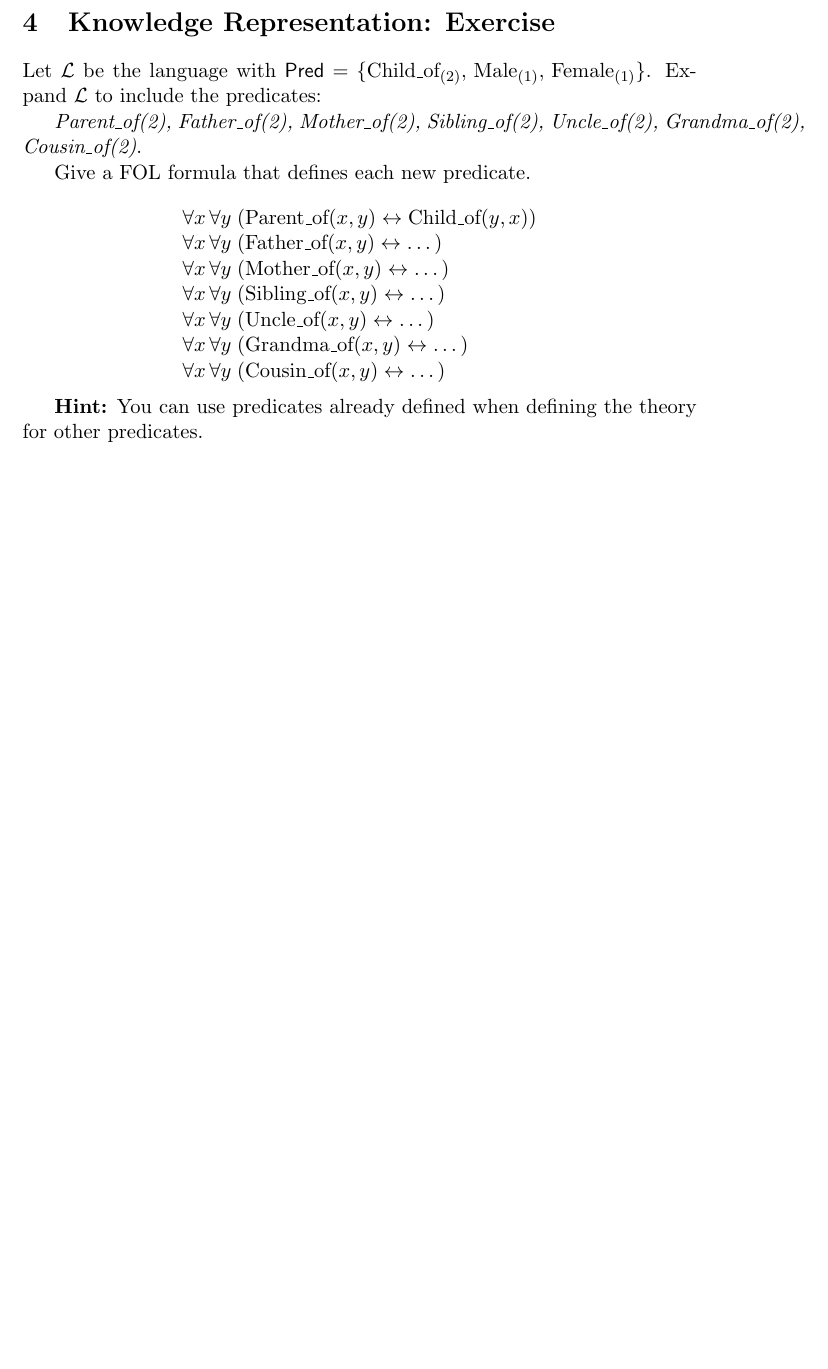
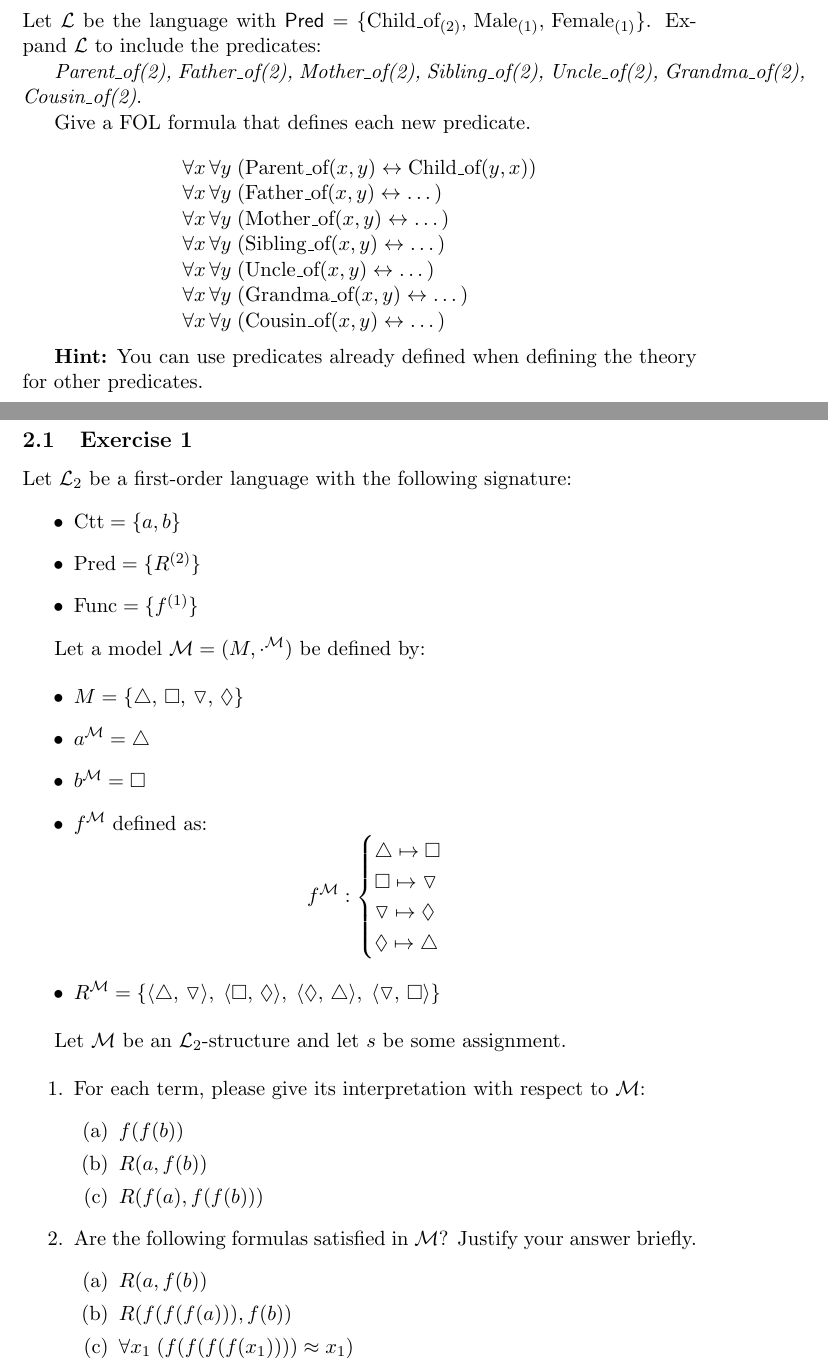
Before and after one commit to MatteoMagnini/lecture-2026-is2-first-order-logic, a LaTeX document (lecture-2026-is2-first-order-logic.tex, which reads my-acronyms.sty): part of page 3 of 3 before the commit and two parts of pages 3 and 4 of 5 after it, the two joined at a grey line, cut at the place of the change, the shorter picture padded with empty space. Compiled offline with pdfLaTeX.

Commit message:
chore: add exercises

```diff
--- a/lecture-2026-is2-first-order-logic.tex
+++ b/lecture-2026-is2-first-order-logic.tex
@@ -7,6 +7,7 @@
 % Packages
 \usepackage{amsmath}
 \usepackage{amssymb}
+\usepackage{my-acronyms}
 
 \title{
     Intelligent System 2\\
@@ -124,3 +127,54 @@
 
     \textbf{Hint:} You can use predicates already defined when defining the theory for other predicates.
 
+    \newpage
+    \section{Exercises}\label{sec:exercises}
+
+    \subsection{Exercise 1}\label{subsec:exercise-1}
+
+    Let $\mathcal{L}_2$ be a first-order language with the following signature:
+    \begin{itemize}
+        \item $\text{Ctt} = \{a, b\}$
+        \item $\text{Pred} = \{R^{(2)}\}$
+        \item $\text{Func} = \{f^{(1)}\}$
+    \end{itemize}
+
+    Let a model $\mathcal{M} = (M, \cdot^\mathcal{M})$ be defined by:
+
+    \begin{itemize}
+        \item $M = \{\triangle,\, \square,\, \triangledown,\, \lozenge\}$
+        \item $a^\mathcal{M} = \triangle$
+        \item $b^\mathcal{M} = \square$
+        \item $f^\mathcal{M}$ defined as:
+            \[
+                f^\mathcal{M} :
+                \begin{cases}
+                    \triangle \mapsto \square \\
+                    \square \mapsto \triangledown \\
+                    \triangledown \mapsto \lozenge \\
+                    \lozenge \mapsto \triangle
+                \end{cases}
+            \]
+        \item $R^\mathcal{M} = \{
+            \langle \triangle,\, \triangledown \rangle,\;
+            \langle \square,\, \lozenge \rangle,\;
+            \langle \lozenge,\, \triangle \rangle,\;
+            \langle \triangledown,\, \square \rangle
+            \}$
+    \end{itemize}
+
+    Let $\mathcal{M}$ be an $\mathcal{L}_2$-structure and let $s$ be some assignment.
+
+    \begin{enumerate}
+        \item For each term, please give its interpretation with respect to $\mathcal{M}$:
+        \begin{enumerate}
+            \item $f(f(b))$
+            \item $R(a, f(b))$
+            \item $R(f(a), f(f(b)))$
+        \end{enumerate}
+        \item Are the following formulas satisfied in $\mathcal{M}$? Justify your answer briefly.
+        \begin{enumerate}
+            \item $R(a, f(b))$
+            \item $R(f(f(f(a))), f(b))$
+            \item $\forall x_1 \; (f(f(f(f(x_1)))) \approx x_1)$
+        \end{enumerate}
--- /dev/null
+++ b/my-acronyms.sty
@@ -0,0 +1,4 @@
+%!TeX root = paper-2024-ibm-llm-chatbot-biomed.tex
+\RequirePackage{acronym}
+
+\acrodef{FOL}{First-Order Logic}
```
Also changed, not shown: lecture-2026-is2-first-order-logic.tex (47 more changed lines), 1 other file.
